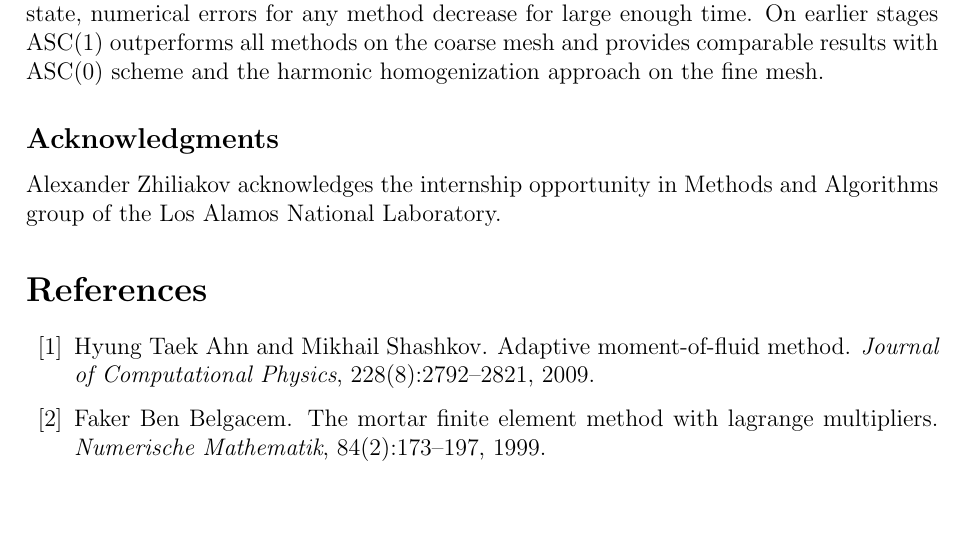
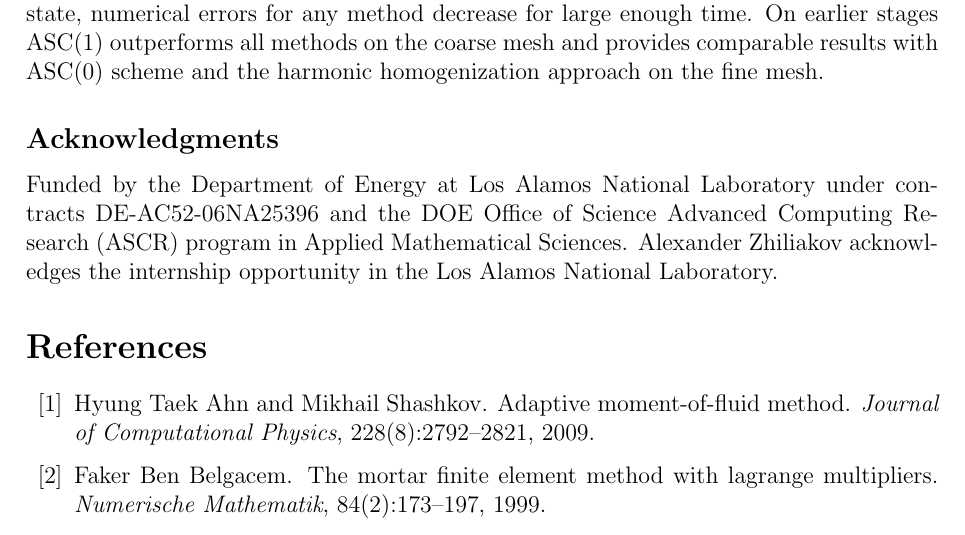
Before and after one commit to 56th/ASC, a LaTeX paper (asc.tex): part of page 20 of 22, cut so that both start at the same text, the shorter picture padded with empty space. Compiled offline with pdfLaTeX.

Commit message:
edited Acknowledgments

```diff
--- a/asc.tex
+++ b/asc.tex
@@ -590,8 +590,11 @@
 
 	\input{num_sec.tex}
 
-	\subsection*{Acknowledgments} Alexander Zhiliakov acknowledges the internship opportunity in Methods and Algorithms group of the Los Alamos National Laboratory.
-
+	\subsection*{Acknowledgments}
+        Funded by the Department of Energy at Los Alamos National Laboratory
+        under contracts DE-AC52-06NA25396 and the DOE Office of Science
+        Advanced Computing Research (ASCR) program in Applied Mathematical
+        Sciences. Alexander Zhiliakov acknowledges the internship opportunity in the Los Alamos National Laboratory.
 	\bibliographystyle{plain}
 	\bibliography{bibl}
 
```
